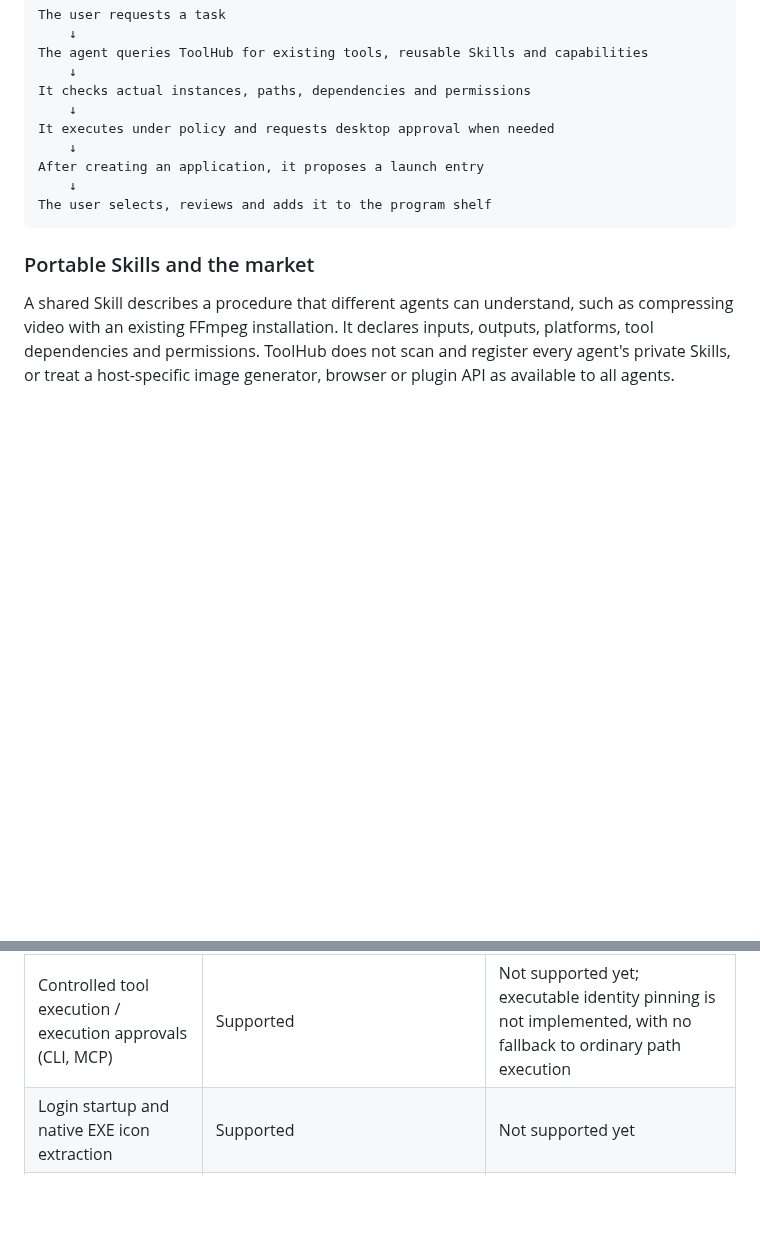
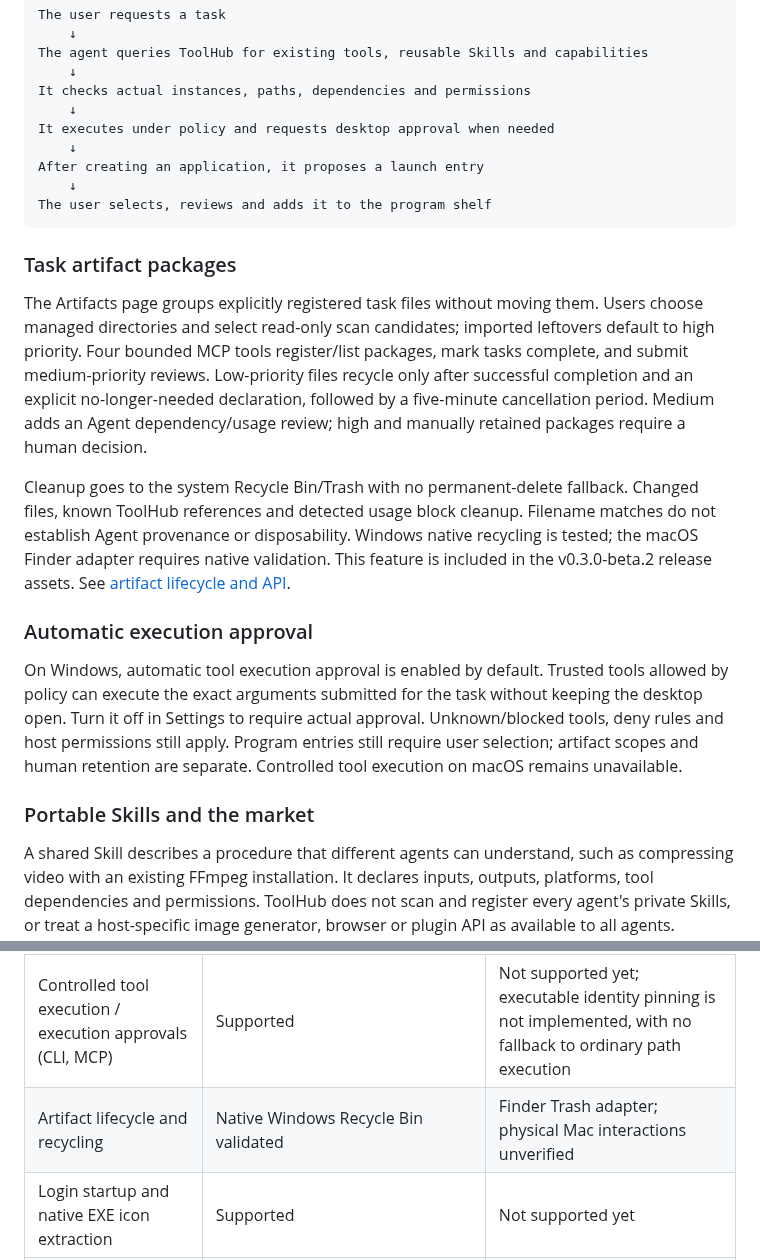
Before and after one commit to xiyuxiao1314/ToolHub, a Markdown page: README.en.md, 2 parts joined by grey strips. GitHub-like rendering; blank space fills up the shorter version.

````diff
--- a/README.en.md
+++ b/README.en.md
@@ -83,6 +90,16 @@ After creating an application, it proposes a launch entry
 The user selects, reviews and adds it to the program shelf
 ```
 
+### Task artifact packages
+
+The Artifacts page groups explicitly registered task files without moving them. Users choose managed directories and select read-only scan candidates; imported leftovers default to high priority. Four bounded MCP tools register/list packages, mark tasks complete, and submit medium-priority reviews. Low-priority files recycle only after successful completion and an explicit no-longer-needed declaration, followed by a five-minute cancellation period. Medium adds an Agent dependency/usage review; high and manually retained packages require a human decision.
+
+Cleanup goes to the system Recycle Bin/Trash with no permanent-delete fallback. Changed files, known ToolHub references and detected usage block cleanup. Filename matches do not establish Agent provenance or disposability. Windows native recycling is tested; the macOS Finder adapter requires native validation. This feature is included in the v0.3.0-beta.2 release assets. See [artifact lifecycle and API](docs/development/ARTIFACTS.md).
+
+### Automatic execution approval
+
+On Windows, automatic tool execution approval is enabled by default. Trusted tools allowed by policy can execute the exact arguments submitted for the task without keeping the desktop open. Turn it off in Settings to require actual approval. Unknown/blocked tools, deny rules and host permissions still apply. Program entries still require user selection; artifact scopes and human retention are separate. Controlled tool execution on macOS remains unavailable.
+
 ### Portable Skills and the market
 
 A shared Skill describes a procedure that different agents can understand, such as compressing video with an existing FFmpeg installation. It declares inputs, outputs, platforms, tool dependencies and permissions. ToolHub does not scan and register every agent's private Skills, or treat a host-specific image generator, browser or plugin API as available to all agents.
@@ -112,6 +129,7 @@ Windows and macOS share code, data models and MCP interfaces, with the following
 | Open a terminal in a tool directory | CMD | Terminal; macOS may request permission to control Terminal |
 | Interactive program launch in a terminal | Supported | Not supported yet; use background launch or run it in a terminal yourself |
 | Controlled tool execution / execution approvals (CLI, MCP) | Supported | Not supported yet; executable identity pinning is not implemented, with no fallback to ordinary path execution |
+| Artifact lifecycle and recycling | Native Windows Recycle Bin validated | Finder Trash adapter; physical Mac interactions unverified |
 | Login startup and native EXE icon extraction | Supported | Not supported yet |
 | Default project program scan scope | Local fixed/removable disks, excluding system and dependency directories | User home directory; project directories can be selected explicitly |
 
````
Also changed, not shown: other parts of README.en.md (+17 -17 lines), README.md (+36 -25 lines), docs/releases/v0.3.0-beta.2.md (added, +49 -0 lines), docs/tasks/CODEX-RELEASE-BETA2-20261011.md (added, +17 -0 lines), skills/toolhub-integration/SKILL.md (+1 -1 lines), docs/images/artifacts.png (added), 9 other files.
